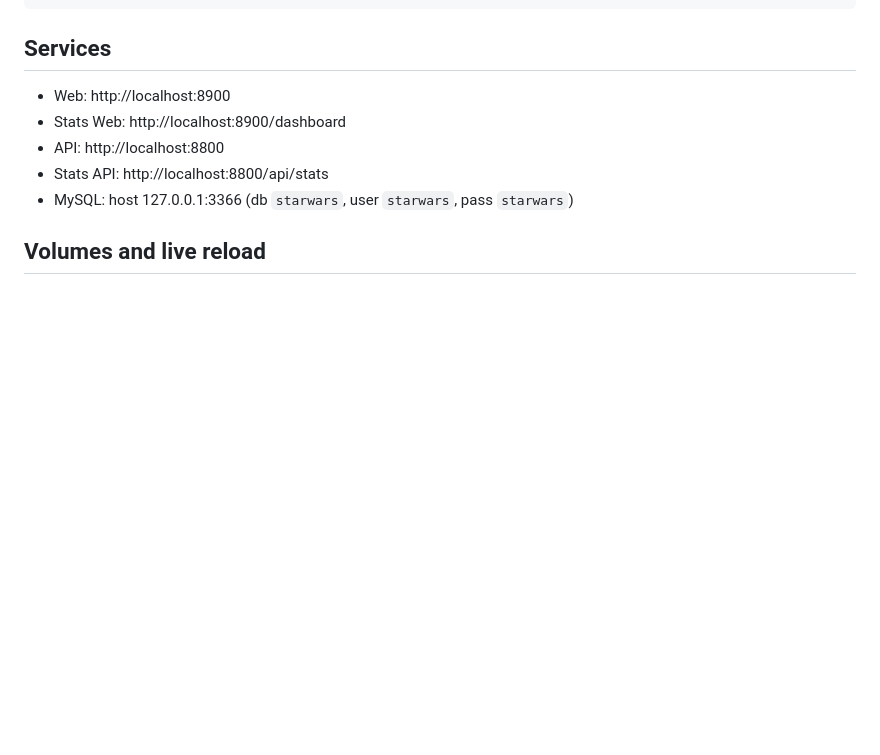
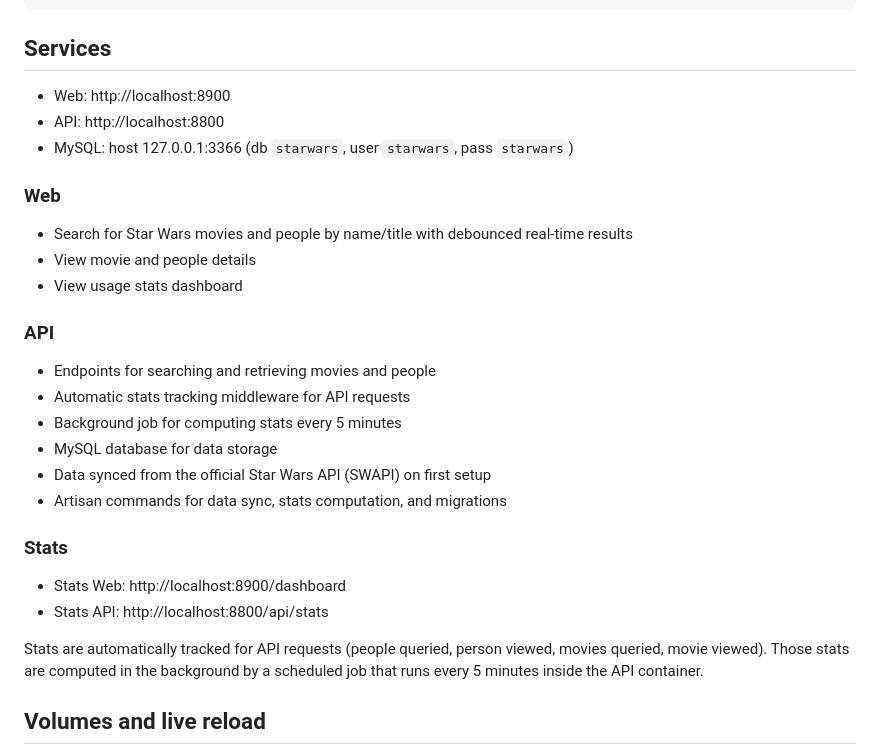
Before and after one commit to CristianLlanos/star-wars, a Markdown page: README.md, the part around the change. Rendered like a GitHub page; blank space fills up the shorter version.

Commit message:
Expand README with detailed descriptions of features, stats tracking, and API functionality

```diff
--- a/README.md
+++ b/README.md
@@ -29,10 +29,30 @@ Also, the web app may take a minute to be available as it needs to build the Nex
 
 ## Services
 - Web: http://localhost:8900
+- API: http://localhost:8800
+- MySQL: host 127.0.0.1:3366 (db `starwars`, user `starwars`, pass `starwars`)
+
+### Web
+
+- Search for Star Wars movies and people by name/title with debounced real-time results
+- View movie and people details
+- View usage stats dashboard
+
+### API
+
+- Endpoints for searching and retrieving movies and people
+- Automatic stats tracking middleware for API requests
+- Background job for computing stats every 5 minutes
+- MySQL database for data storage
+- Data synced from the official Star Wars API (SWAPI) on first setup
+- Artisan commands for data sync, stats computation, and migrations
+
+### Stats
 - Stats Web: http://localhost:8900/dashboard
-- API: http://localhost:8800
 - Stats API: http://localhost:8800/api/stats
-- MySQL: host 127.0.0.1:3366 (db `starwars`, user `starwars`, pass `starwars`)
+
+Stats are automatically tracked for API requests (people queried, person viewed, movies queried, movie viewed).
+Those stats are computed in the background by a scheduled job that runs every 5 minutes inside the API container.
 
 ## Volumes and live reload
 - API code: bind-mounted `./star-wars-api -> /var/www/html`
```
